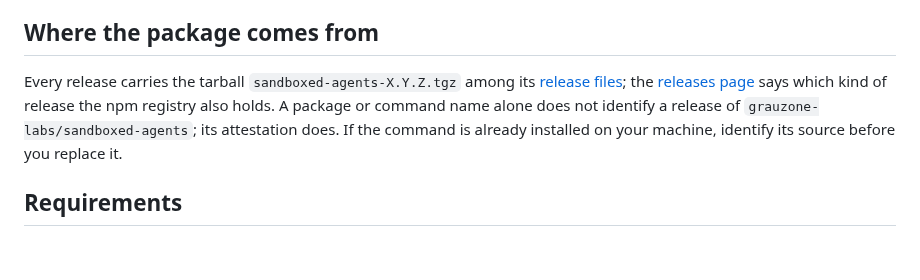
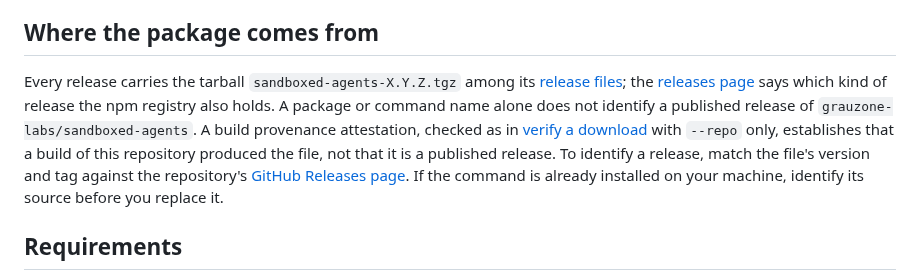
Before and after one commit to grauzone-labs/sandboxed-agents, a Markdown page: docs/npm-package.md, the part around the change. GitHub-like rendering; blank space fills up the shorter version.

Commit message:
docs(npm): do not claim a release identity from a name or attestation #36
- Say that a package name does not identify a published release and that a repository-only attestation shows build provenance, not published status.
- Point to the GitHub Releases page to match the file's version and tag.

```diff
--- a/docs/npm-package.md
+++ b/docs/npm-package.md
@@ -4,7 +4,7 @@ This page tells you how to install, upgrade, and remove the `sandboxed-agents` c
 
 ## Where the package comes from
 
-Every release carries the tarball `sandboxed-agents-X.Y.Z.tgz` among its [release files](releases.md#release-files); the [releases page](releases.md#versions) says which kind of release the npm registry also holds. A package or command name alone does not identify a release of `grauzone-labs/sandboxed-agents`; its attestation does. If the command is already installed on your machine, identify its source before you replace it.
+Every release carries the tarball `sandboxed-agents-X.Y.Z.tgz` among its [release files](releases.md#release-files); the [releases page](releases.md#versions) says which kind of release the npm registry also holds. A package or command name alone does not identify a published release of `grauzone-labs/sandboxed-agents`. A build provenance attestation, checked as in [verify a download](releases.md#verify-a-download) with `--repo` only, establishes that a build of this repository produced the file, not that it is a published release. To identify a release, match the file's version and tag against the repository's [GitHub Releases page](https://github.com/grauzone-labs/sandboxed-agents/releases). If the command is already installed on your machine, identify its source before you replace it.
 
 ## Requirements
 
```
